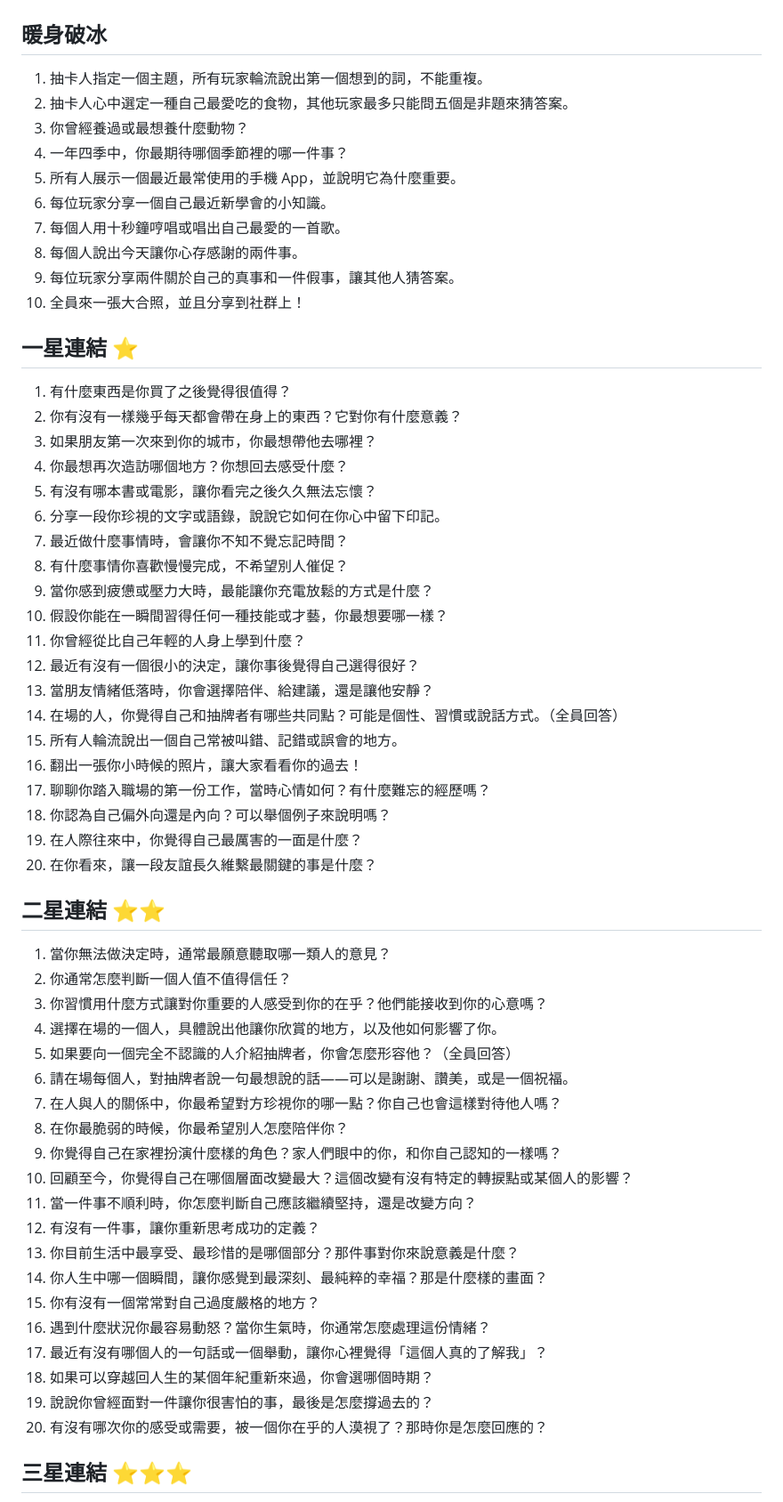
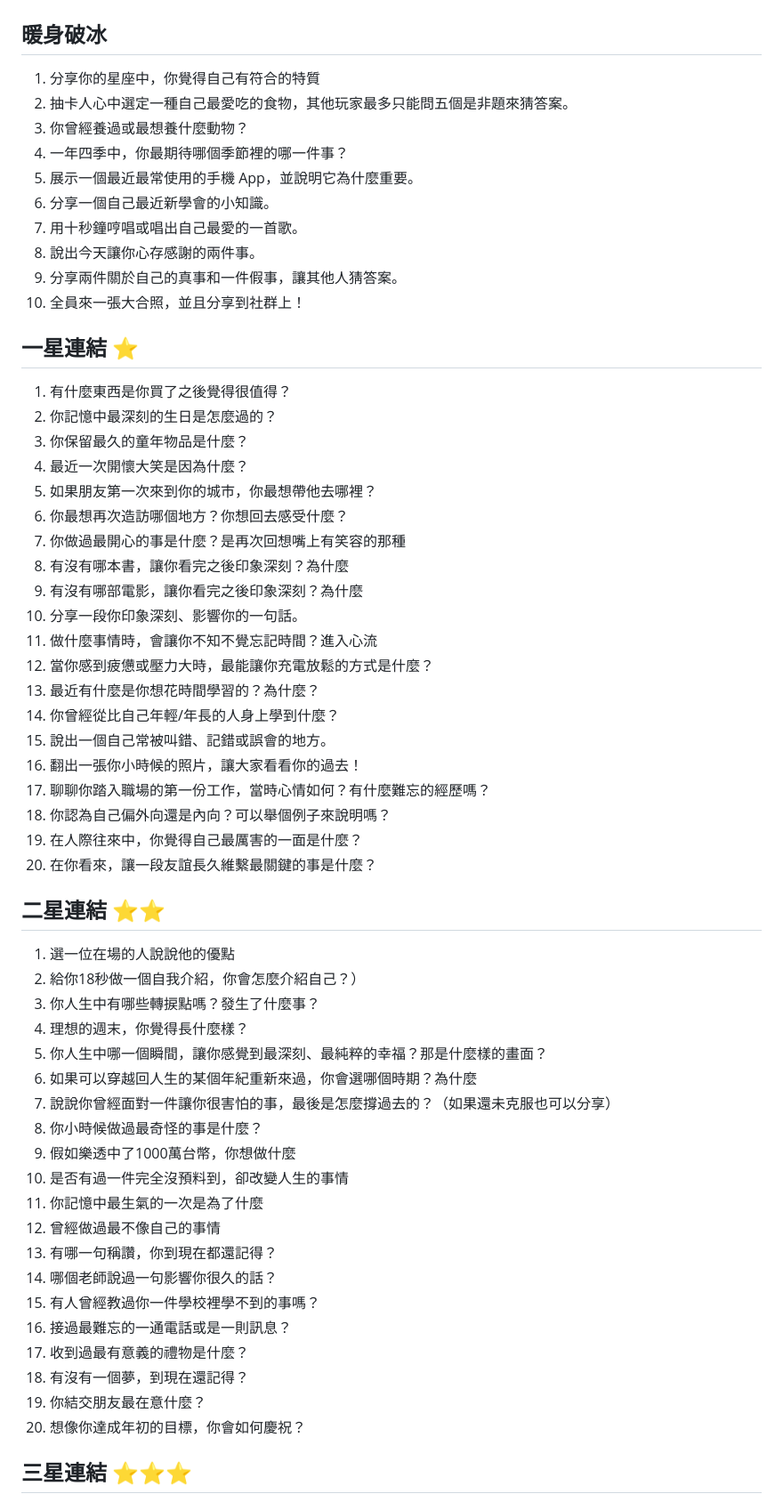
Before and after one commit to ian32253188/soul-dialogue-game, a Markdown page: cards.md, the part around one of its changes. Shown at 89% size. GitHub-like rendering.

Commit message:
restore card set from historical commit

```diff
--- a/cards.md
+++ b/cards.md
@@ -2,34 +2,34 @@
 
 ## 暖身破冰
 
-1. 抽卡人指定一個主題，所有玩家輪流說出第一個想到的詞，不能重複。
+1. 分享你的星座中，你覺得自己有符合的特質
 2. 抽卡人心中選定一種自己最愛吃的食物，其他玩家最多只能問五個是非題來猜答案。
 3. 你曾經養過或最想養什麼動物？
 4. 一年四季中，你最期待哪個季節裡的哪一件事？
-5. 所有人展示一個最近最常使用的手機 App，並說明它為什麼重要。
-6. 每位玩家分享一個自己最近新學會的小知識。
-7. 每個人用十秒鐘哼唱或唱出自己最愛的一首歌。
-8. 每個人說出今天讓你心存感謝的兩件事。
-9. 每位玩家分享兩件關於自己的真事和一件假事，讓其他人猜答案。
+5. 展示一個最近最常使用的手機 App，並說明它為什麼重要。
+6. 分享一個自己最近新學會的小知識。
+7. 用十秒鐘哼唱或唱出自己最愛的一首歌。
+8. 說出今天讓你心存感謝的兩件事。
+9. 分享兩件關於自己的真事和一件假事，讓其他人猜答案。
 10. 全員來一張大合照，並且分享到社群上！
 
 ## 一星連結 ⭐
 
 1. 有什麼東西是你買了之後覺得很值得？
-2. 你有沒有一樣幾乎每天都會帶在身上的東西？它對你有什麼意義？
-3. 如果朋友第一次來到你的城市，你最想帶他去哪裡？
-4. 你最想再次造訪哪個地方？你想回去感受什麼？
-5. 有沒有哪本書或電影，讓你看完之後久久無法忘懷？
-6. 分享一段你珍視的文字或語錄，說說它如何在你心中留下印記。
-7. 最近做什麼事情時，會讓你不知不覺忘記時間？
-8. 有什麼事情你喜歡慢慢完成，不希望別人催促？
-9. 當你感到疲憊或壓力大時，最能讓你充電放鬆的方式是什麼？
-10. 假設你能在一瞬間習得任何一種技能或才藝，你最想要哪一樣？
-11. 你曾經從比自己年輕的人身上學到什麼？
-12. 最近有沒有一個很小的決定，讓你事後覺得自己選得很好？
-13. 當朋友情緒低落時，你會選擇陪伴、給建議，還是讓他安靜？
-14. 在場的人，你覺得自己和抽牌者有哪些共同點？可能是個性、習慣或說話方式。（全員回答）
-15. 所有人輪流說出一個自己常被叫錯、記錯或誤會的地方。
+2. 你記憶中最深刻的生日是怎麼過的？
+3. 你保留最久的童年物品是什麼？
+4. 最近一次開懷大笑是因為什麼？
+5. 如果朋友第一次來到你的城市，你最想帶他去哪裡？
+6. 你最想再次造訪哪個地方？你想回去感受什麼？
+7. 你做過最開心的事是什麼？是再次回想嘴上有笑容的那種
+8. 有沒有哪本書，讓你看完之後印象深刻？為什麼
+9. 有沒有哪部電影，讓你看完之後印象深刻？為什麼
+10. 分享一段你印象深刻、影響你的一句話。
+11. 做什麼事情時，會讓你不知不覺忘記時間？進入心流
+12. 當你感到疲憊或壓力大時，最能讓你充電放鬆的方式是什麼？
+13. 最近有什麼是你想花時間學習的？為什麼？
+14. 你曾經從比自己年輕/年長的人身上學到什麼？
+15. 說出一個自己常被叫錯、記錯或誤會的地方。
 16. 翻出一張你小時候的照片，讓大家看看你的過去！
 17. 聊聊你踏入職場的第一份工作，當時心情如何？有什麼難忘的經歷嗎？
 18. 你認為自己偏外向還是內向？可以舉個例子來說明嗎？
@@ -38,26 +38,26 @@
 
 ## 二星連結 ⭐⭐
 
-1. 當你無法做決定時，通常最願意聽取哪一類人的意見？
-2. 你通常怎麼判斷一個人值不值得信任？
-3. 你習慣用什麼方式讓對你重要的人感受到你的在乎？他們能接收到你的心意嗎？
-4. 選擇在場的一個人，具體說出他讓你欣賞的地方，以及他如何影響了你。
-5. 如果要向一個完全不認識的人介紹抽牌者，你會怎麼形容他？（全員回答）
-6. 請在場每個人，對抽牌者說一句最想說的話——可以是謝謝、讚美，或是一個祝福。
-7. 在人與人的關係中，你最希望對方珍視你的哪一點？你自己也會這樣對待他人嗎？
-8. 在你最脆弱的時候，你最希望別人怎麼陪伴你？
-9. 你覺得自己在家裡扮演什麼樣的角色？家人們眼中的你，和你自己認知的一樣嗎？
-10. 回顧至今，你覺得自己在哪個層面改變最大？這個改變有沒有特定的轉捩點或某個人的影響？
-11. 當一件事不順利時，你怎麼判斷自己應該繼續堅持，還是改變方向？
-12. 有沒有一件事，讓你重新思考成功的定義？
-13. 你目前生活中最享受、最珍惜的是哪個部分？那件事對你來說意義是什麼？
-14. 你人生中哪一個瞬間，讓你感覺到最深刻、最純粹的幸福？那是什麼樣的畫面？
-15. 你有沒有一個常常對自己過度嚴格的地方？
-16. 遇到什麼狀況你最容易動怒？當你生氣時，你通常怎麼處理這份情緒？
-17. 最近有沒有哪個人的一句話或一個舉動，讓你心裡覺得「這個人真的了解我」？
-18. 如果可以穿越回人生的某個年紀重新來過，你會選哪個時期？
-19. 說說你曾經面對一件讓你很害怕的事，最後是怎麼撐過去的？
-20. 有沒有哪次你的感受或需要，被一個你在乎的人漠視了？那時你是怎麼回應的？
+1. 選一位在場的人說說他的優點
+2. 給你18秒做一個自我介紹，你會怎麼介紹自己？）
+3. 你人生中有哪些轉捩點嗎？發生了什麼事？
+4. 理想的週末，你覺得長什麼樣？
+5. 你人生中哪一個瞬間，讓你感覺到最深刻、最純粹的幸福？那是什麼樣的畫面？
+6. 如果可以穿越回人生的某個年紀重新來過，你會選哪個時期？為什麼
+7. 說說你曾經面對一件讓你很害怕的事，最後是怎麼撐過去的？（如果還未克服也可以分享）
+8. 你小時候做過最奇怪的事是什麼？
+9. 假如樂透中了1000萬台幣，你想做什麼
+10. 是否有過一件完全沒預料到，卻改變人生的事情
+11. 你記憶中最生氣的一次是為了什麼
+12. 曾經做過最不像自己的事情
+13. 有哪一句稱讚，你到現在都還記得？
+14. 哪個老師說過一句影響你很久的話？
+15. 有人曾經教過你一件學校裡學不到的事嗎？
+16. 接過最難忘的一通電話或是一則訊息？
+17. 收到過最有意義的禮物是什麼？
+18. 有沒有一個夢，到現在還記得？
+19. 你結交朋友最在意什麼？
+20. 想像你達成年初的目標，你會如何慶祝？
 
 ## 三星連結 ⭐⭐⭐
 
```
Also changed, not shown: other parts of cards.md (+17 -18 lines).
